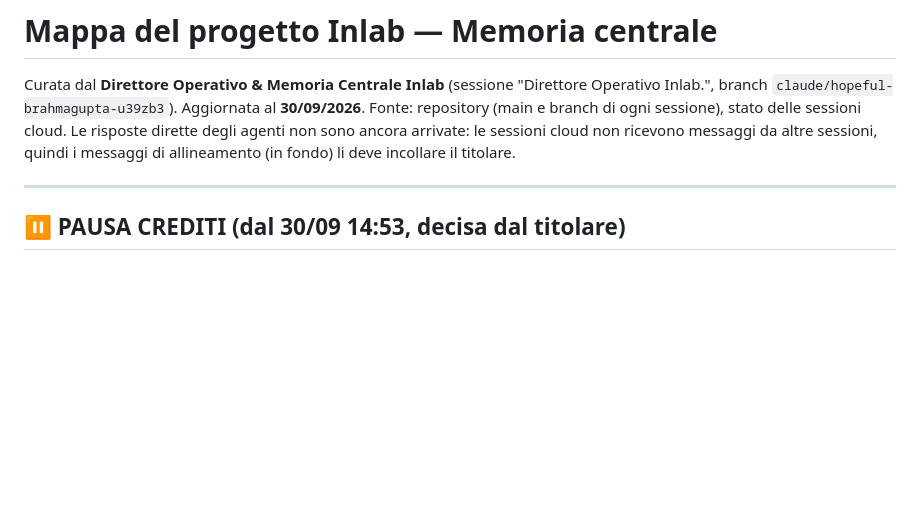
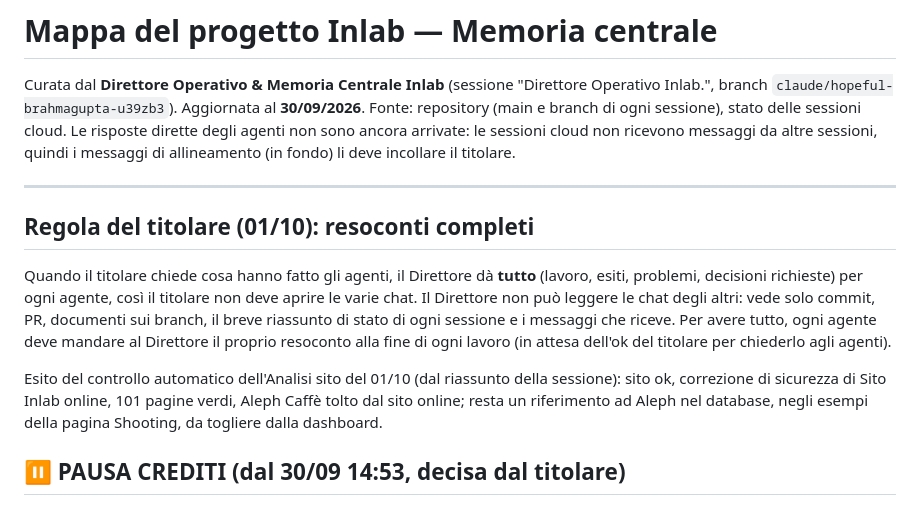
Before and after one commit to inlabcommunication/sitoweb, a Markdown page: docs/direzione/MAPPA-PROGETTO.md, the part around the change. Rendered like a GitHub page; blank space fills up the shorter version.

Commit message:
Direzione: regola dei resoconti completi ed esito del controllo del 01/10
Co-Authored-By: Claude Opus 5.5 <noreply@anthropic.com>
Claude-Session: https://claude.ai/code/session_01AreWGaDhEeTCs3CDmdifT7

```diff
--- a/docs/direzione/MAPPA-PROGETTO.md
+++ b/docs/direzione/MAPPA-PROGETTO.md
@@ -4,6 +4,12 @@ Curata dal **Direttore Operativo & Memoria Centrale Inlab** (sessione "Direttore
 Aggiornata al **30/09/2026**. Fonte: repository (main e branch di ogni sessione), stato delle sessioni cloud. Le risposte dirette degli agenti non sono ancora arrivate: le sessioni cloud non ricevono messaggi da altre sessioni, quindi i messaggi di allineamento (in fondo) li deve incollare il titolare.
 
 ---
+
+## Regola del titolare (01/10): resoconti completi
+
+Quando il titolare chiede cosa hanno fatto gli agenti, il Direttore dà **tutto** (lavoro, esiti, problemi, decisioni richieste) per ogni agente, così il titolare non deve aprire le varie chat. Il Direttore non può leggere le chat degli altri: vede solo commit, PR, documenti sui branch, il breve riassunto di stato di ogni sessione e i messaggi che riceve. Per avere tutto, ogni agente deve mandare al Direttore il proprio resoconto alla fine di ogni lavoro (in attesa dell'ok del titolare per chiederlo agli agenti).
+
+Esito del controllo automatico dell'Analisi sito del 01/10 (dal riassunto della sessione): sito ok, correzione di sicurezza di Sito Inlab online, 101 pagine verdi, Aleph Caffè tolto dal sito online; resta un riferimento ad Aleph nel database, negli esempi della pagina Shooting, da togliere dalla dashboard.
 
 ## ⏸ PAUSA CREDITI (dal 30/09 14:53, decisa dal titolare)
 
```
